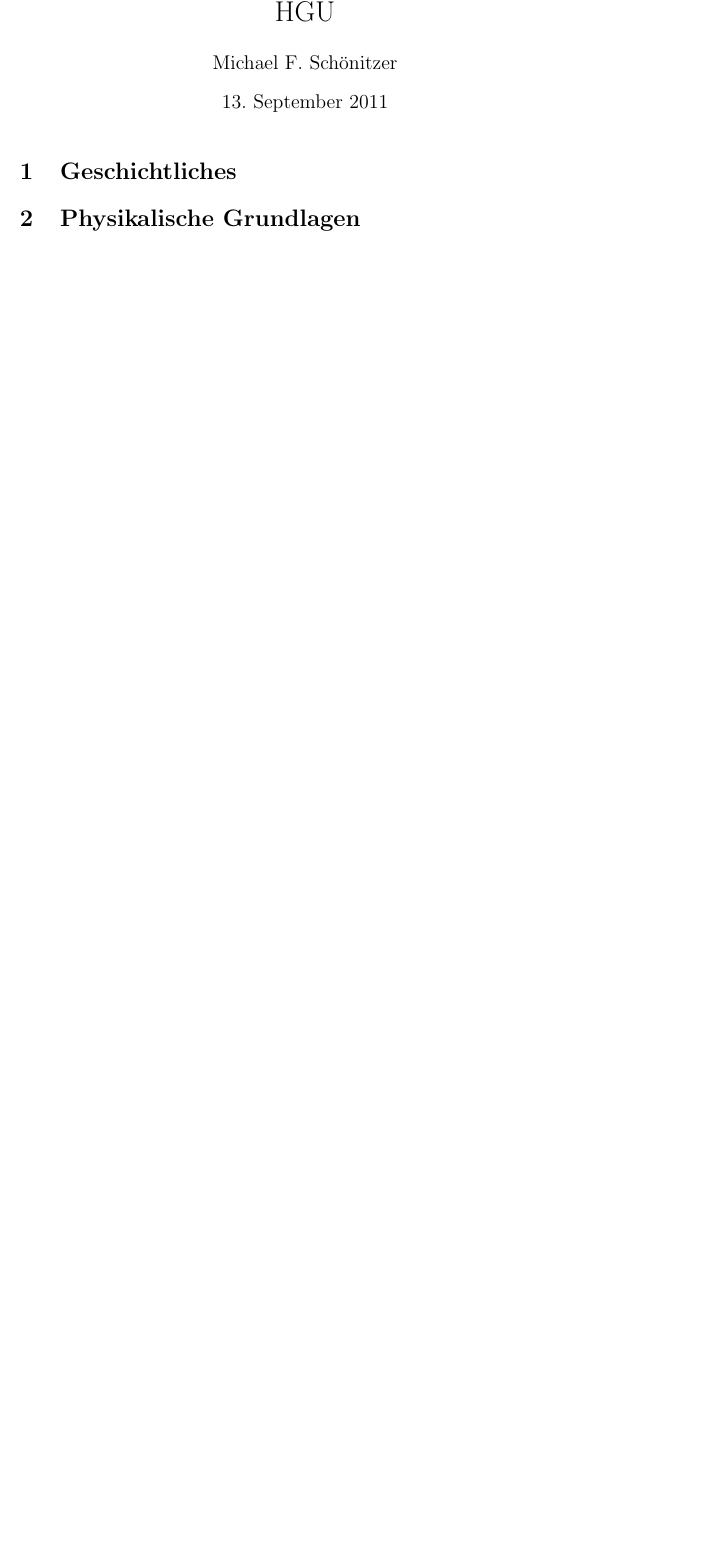
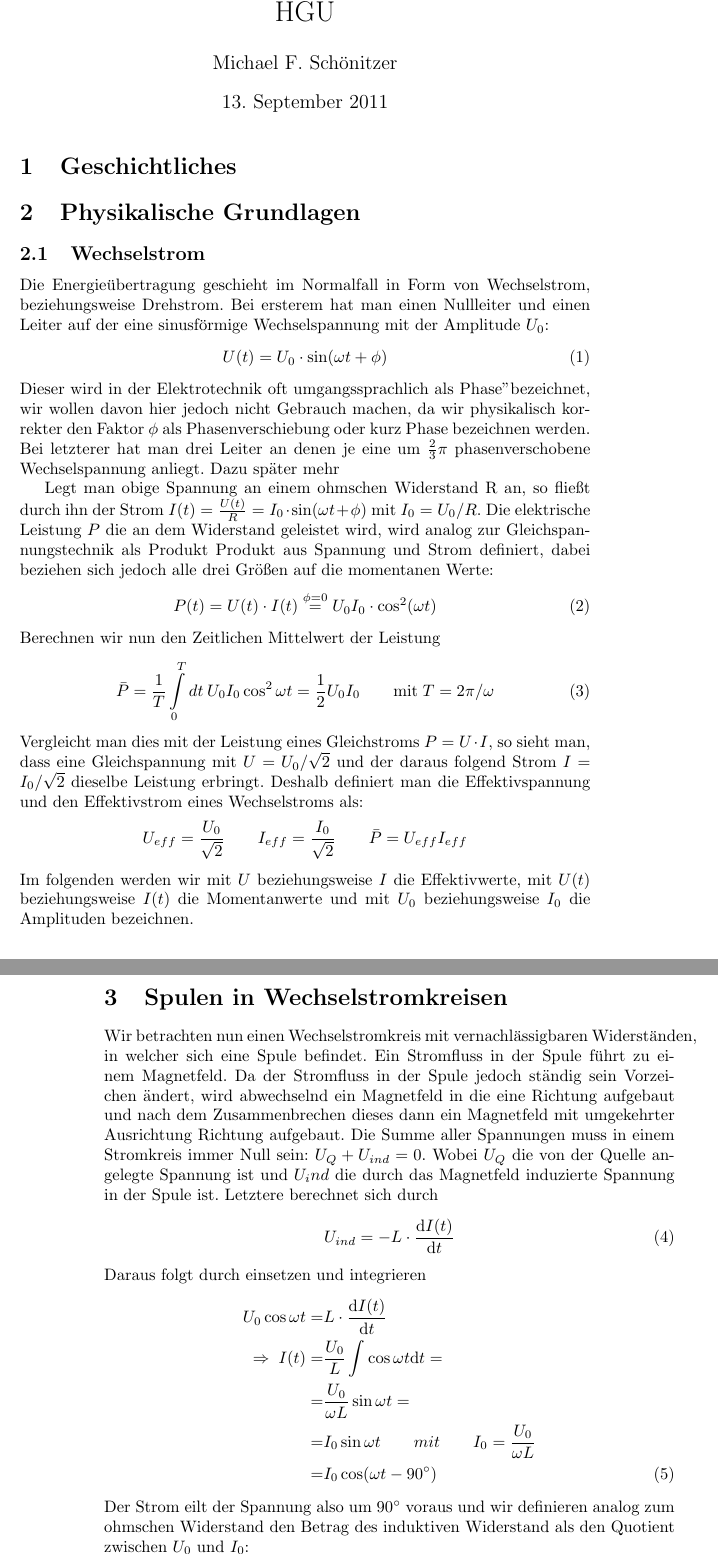
Before and after one commit to Nudin/HVDC, a LaTeX document (main.tex): part of the page before the commit and two parts of pages 1 and 2 of 3 after it, the two joined at a grey line, cut so that both start at the same text, the shorter picture padded with empty space. Compiled offline with pdfLaTeX.

Commit message:
writed more

```diff
--- a/main.tex
+++ b/main.tex
@@ -4,7 +4,9 @@
 \usepackage{amsmath}
 \usepackage{amsfonts}
 \usepackage{amssymb}
+\usepackage{units} % soll ich das verwenden? oder siunitxs oder garnix?
 
+\newcommand{\degree}{$^\circ$}
 
 \author{Michael F. Schönitzer}
 \title{HGÜ}
@@ -14,3 +16,48 @@
 \section{Geschichtliches}
 
 \section{Physikalische Grundlagen}
+\subsection{Wechselstrom}
+Die Energieübertragung geschieht im Normalfall in Form von Wechselstrom, beziehungsweise Drehstrom. % Gründe;am besten schon in die Einleitung
+Bei ersterem hat man einen Nullleiter und einen Leiter auf der eine sinusförmige Wechselspannung mit der Amplitude $U_0$:
+\begin{equation}
+U(t)=U_0 \cdot \sin(\omega t + \phi)
+\end{equation}
+Dieser wird in der Elektrotechnik oft umgangssprachlich als "Phase" bezeichnet, wir wollen davon hier jedoch nicht Gebrauch machen, da wir physikalisch korrekter den Faktor $\phi$ als Phasenverschiebung oder kurz Phase bezeichnen werden.
+Bei letzterer hat man drei Leiter an denen je eine um $\frac23\pi$ phasenverschobene Wechselspannung anliegt. Dazu später mehr % oder hier?
+
+Legt man obige Spannung an einem ohmschen Widerstand R an, so fließt durch ihn der Strom $I(t)= \frac{U(t)}{R} = I_0 \cdot \sin(\omega t + \phi)$ mit $I_0 = U_0/R$.
+Die elektrische Leistung $P$ die an dem Widerstand geleistet wird, wird analog zur Gleichspannungstechnik als Produkt Produkt aus Spannung und Strom definiert, dabei beziehen sich jedoch alle drei Größen auf die momentanen Werte:
+\begin{equation}
+P(t) = U(t) \cdot I(t) \stackrel{\mathrm{\phi=0}}= U_0 I_0 \cdot \cos^2(\omega t)
+\end{equation}
+Berechnen wir nun den Zeitlichen Mittelwert der Leistung
+\begin{equation}
+\bar{P}=\frac1T \int\limits_0^T dt\: U_0 I_0 \cos^2 \omega t = \frac12 U_0 I_0 \qquad\mathrm{mit}\; T=2\pi/\omega
+\end{equation}
+Vergleicht man dies mit der Leistung eines Gleichstroms $P=U\cdot I$, so sieht man, dass eine Gleichspannung mit $U=U_0 / \sqrt2$ und der daraus folgend Strom $I=I_0 / \sqrt2$ dieselbe Leistung erbringt.
+Deshalb definiert man die Effektivspannung und den Effektivstrom eines Wechselstroms als:
+\begin{equation*}
+U_{eff} = \frac{U_0}{\sqrt2} \qquad I_{eff} = \frac{I_0}{\sqrt2} \qquad \bar{P}=U_{eff}I_{eff}
+\end{equation*}
+Im folgenden werden wir mit $U$ beziehungsweise $I$ die Effektivwerte, mit $U(t)$ beziehungsweise $I(t)$ die Momentanwerte und mit $U_0$ beziehungsweise $I_0$ die Amplituden bezeichnen.
+
+\section{Spulen in Wechselstromkreisen}
+Wir betrachten nun einen Wechselstromkreis mit vernachlässigbaren Widerständen, in welcher sich eine Spule befindet. Ein Stromfluss in der Spule führt zu einem Magnetfeld. Da der Stromfluss in der Spule jedoch ständig sein Vorzeichen ändert, wird abwechselnd ein Magnetfeld in die eine Richtung aufgebaut und nach dem Zusammenbrechen dieses dann ein Magnetfeld mit umgekehrter Ausrichtung Richtung aufgebaut.
+Die Summe aller Spannungen muss in einem Stromkreis immer Null sein:
+$ U_Q + U_{ind} = 0 $.
+Wobei $U_Q$ die von der Quelle angelegte Spannung ist und $U_ind$ die durch das Magnetfeld induzierte Spannung in der Spule ist. Letztere berechnet sich durch
+\begin{equation}
+U_{ind} = - L \cdot \frac{\mathrm dI(t)}{\mathrm dt}
+\end{equation}
+Daraus folgt durch einsetzen und integrieren
+\begin{align}
+%U_Q + U_{ind} =& 0 \nonumber \\
+%\Rightarrow\;
+U_0 \cos \omega t =& L \cdot \frac{\mathrm dI(t)}{\mathrm dt} \nonumber \\
+\Rightarrow\; I(t) =& \frac{U_0}{L} \int \cos \omega t \mathrm dt = \nonumber \\
+=& \frac{U_0}{\omega L} \sin \omega t = \nonumber\\
+=& I_0 \sin \omega t \qquad mit\qquad I_0 = \frac{U_0}{\omega L}  \nonumber\\
+=& I_0 \cos(\omega t - 90^\circ)
+\end{align}
+Der Strom eilt der Spannung also um \unit{90}{\degree} voraus und wir definieren analog zum ohmschen Widerstand den Betrag des induktiven Widerstand als den Quotient zwischen $U_0$ und $I_0$:
+\begin{equation}
```
Also changed, not shown: main.tex (30 more changed lines).
